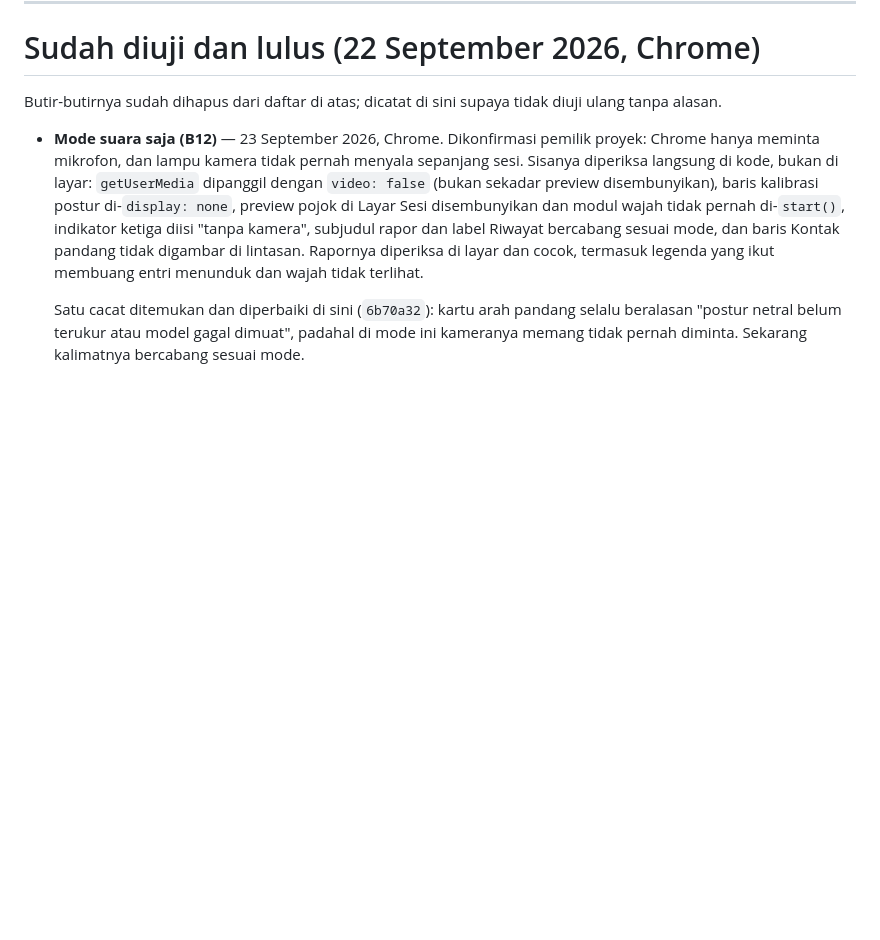
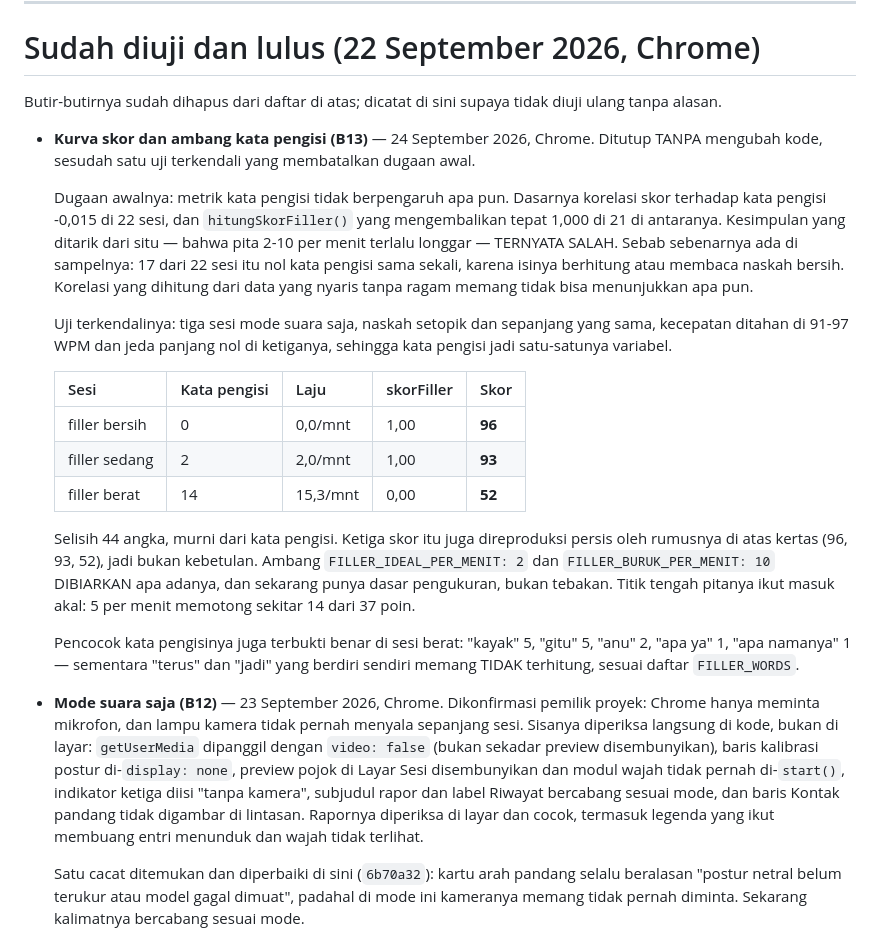
Before and after one commit to iridescentha/podium-app, a Markdown page: TODO.md, the part around one of its changes. Drawn GitHub-style; blank space fills up the shorter version.

```diff
--- a/TODO.md
+++ b/TODO.md
@@ -98,6 +48,38 @@ memastikan pilihannya benar-benar bertahan.
 Butir-butirnya sudah dihapus dari daftar di atas; dicatat di sini supaya tidak
 diuji ulang tanpa alasan.
 
+- **Kurva skor dan ambang kata pengisi (B13)** — 24 September 2026, Chrome.
+  Ditutup TANPA mengubah kode, sesudah satu uji terkendali yang membatalkan
+  dugaan awal.
+
+  Dugaan awalnya: metrik kata pengisi tidak berpengaruh apa pun. Dasarnya
+  korelasi skor terhadap kata pengisi -0,015 di 22 sesi, dan `hitungSkorFiller()`
+  yang mengembalikan tepat 1,000 di 21 di antaranya. Kesimpulan yang ditarik
+  dari situ — bahwa pita 2-10 per menit terlalu longgar — TERNYATA SALAH.
+  Sebab sebenarnya ada di sampelnya: 17 dari 22 sesi itu nol kata pengisi sama
+  sekali, karena isinya berhitung atau membaca naskah bersih. Korelasi yang
+  dihitung dari data yang nyaris tanpa ragam memang tidak bisa menunjukkan apa
+  pun.
+
+  Uji terkendalinya: tiga sesi mode suara saja, naskah setopik dan sepanjang
+  yang sama, kecepatan ditahan di 91-97 WPM dan jeda panjang nol di ketiganya,
+  sehingga kata pengisi jadi satu-satunya variabel.
+
+  | Sesi | Kata pengisi | Laju | skorFiller | Skor |
+  |---|---|---|---|---|
+  | filler bersih | 0 | 0,0/mnt | 1,00 | **96** |
+  | filler sedang | 2 | 2,0/mnt | 1,00 | **93** |
+  | filler berat | 14 | 15,3/mnt | 0,00 | **52** |
+
+  Selisih 44 angka, murni dari kata pengisi. Ketiga skor itu juga direproduksi
+  persis oleh rumusnya di atas kertas (96, 93, 52), jadi bukan kebetulan.
+  Ambang `FILLER_IDEAL_PER_MENIT: 2` dan `FILLER_BURUK_PER_MENIT: 10` DIBIARKAN
+  apa adanya, dan sekarang punya dasar pengukuran, bukan tebakan. Titik tengah
+  pitanya ikut masuk akal: 5 per menit memotong sekitar 14 dari 37 poin.
+
+  Pencocok kata pengisinya juga terbukti benar di sesi berat: "kayak" 5, "gitu"
+  5, "anu" 2, "apa ya" 1, "apa namanya" 1 — sementara "terus" dan "jadi" yang
+  berdiri sendiri memang TIDAK terhitung, sesuai daftar `FILLER_WORDS`.
 - **Mode suara saja (B12)** — 23 September 2026, Chrome. Dikonfirmasi pemilik
   proyek: Chrome hanya meminta mikrofon, dan lampu kamera tidak pernah menyala
   sepanjang sesi. Sisanya diperiksa langsung di kode, bukan di layar:
```
Also changed, not shown: other parts of TODO.md (+1 -51 lines).
